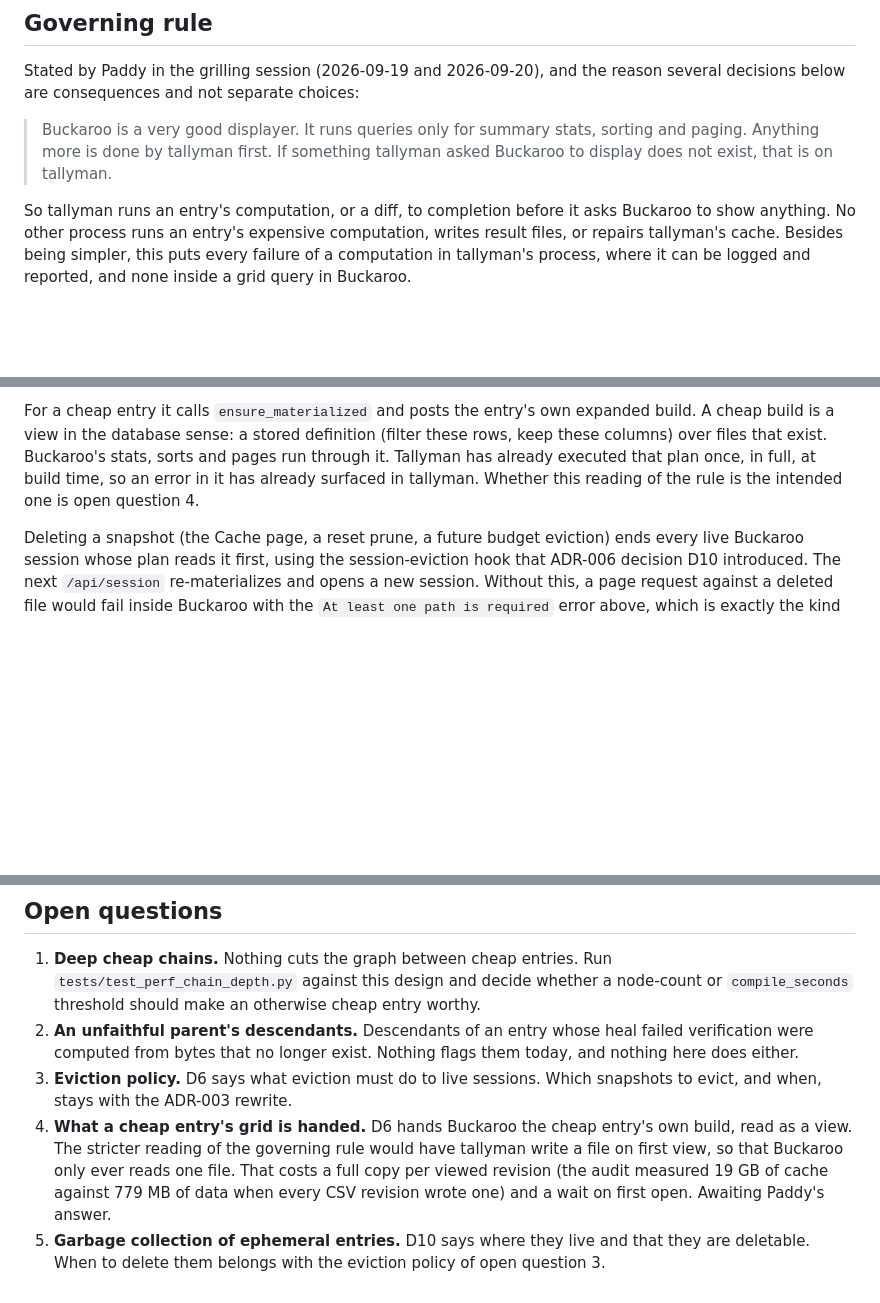
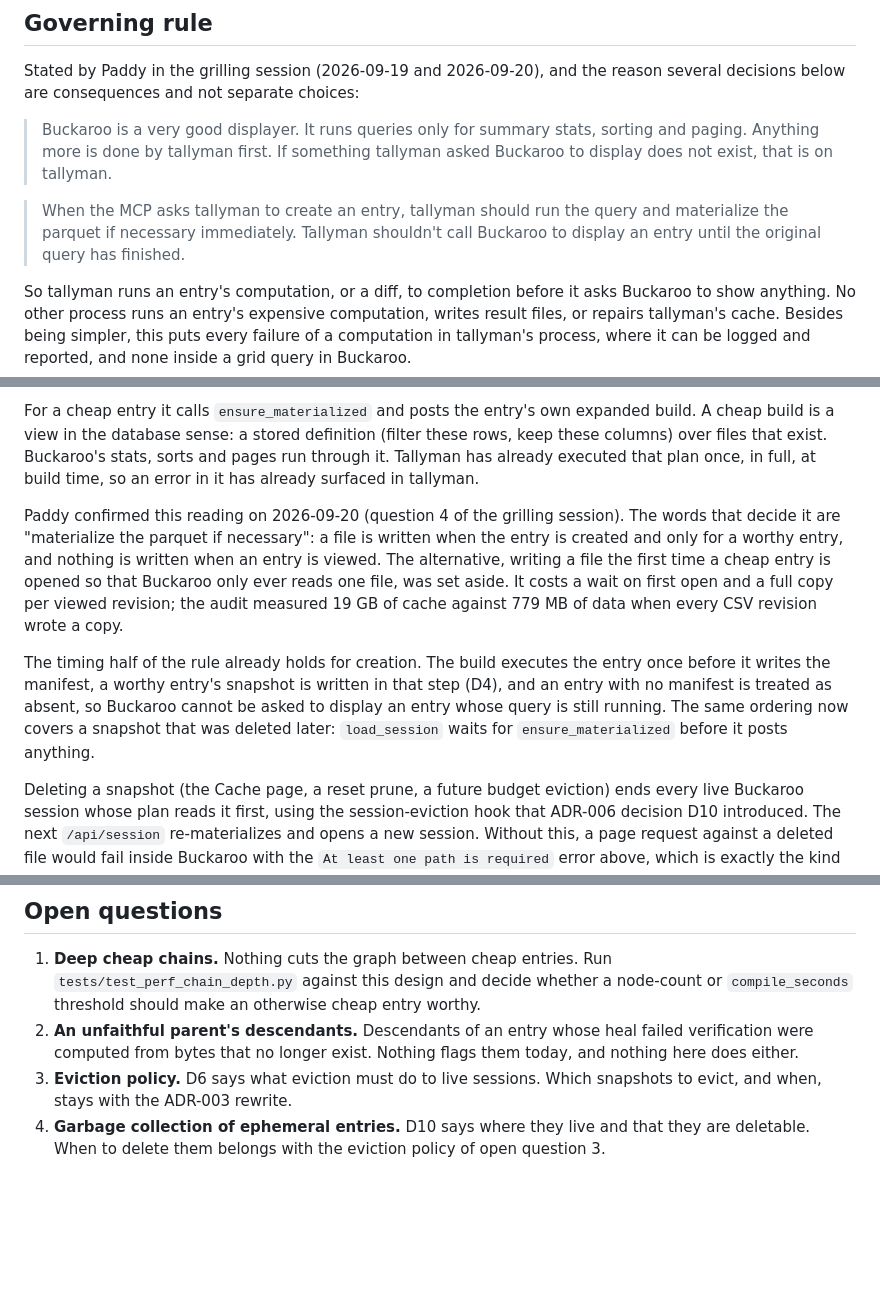
Before and after one commit to buckaroo-data/tallyman, a Markdown page: plans/ADR-007-tallyman-owned-materialization.md, 3 parts joined by grey strips. Rendered like a GitHub page; blank space fills up the shorter version.

Commit message:
docs(plans): ADR-007 records the answer to grilling question 4
Paddy: tallyman runs the query and materializes the parquet if necessary
when the entry is created, and does not call Buckaroo to display an entry
until that has finished. So a cheap entry's grid is handed the entry's
own build as a view, and nothing is written when an entry is viewed.
Closes open question 4.

Co-Authored-By: Claude Fable 5.1 <noreply@anthropic.com>

```diff
--- a/plans/ADR-007-tallyman-owned-materialization.md
+++ b/plans/ADR-007-tallyman-owned-materialization.md
@@ -134,6 +134,10 @@ reason several decisions below are consequences and not separate choices:
 > Buckaroo is a very good displayer. It runs queries only for summary stats,
 > sorting and paging. Anything more is done by tallyman first. If something
 > tallyman asked Buckaroo to display does not exist, that is on tallyman.
+
+> When the MCP asks tallyman to create an entry, tallyman should run the query
+> and materialize the parquet if necessary immediately. Tallyman shouldn't call
+> Buckaroo to display an entry until the original query has finished.
 
 So tallyman runs an entry's computation, or a diff, to completion before it
 asks Buckaroo to show anything. No other process runs an entry's expensive
@@ -326,8 +330,23 @@ expanded build. A cheap build is a view in the database sense: a stored
 definition (filter these rows, keep these columns) over files that exist.
 Buckaroo's stats, sorts and pages run through it. Tallyman has already executed
 that plan once, in full, at build time, so an error in it has already surfaced
-in tallyman. Whether this reading of the rule is the intended one is open
-question 4.
+in tallyman.
+
+Paddy confirmed this reading on 2026-09-20 (question 4 of the grilling
+session). The words that decide it are "materialize the parquet if necessary":
+a file is written when the entry is created and only for a worthy entry, and
+nothing is written when an entry is viewed. The alternative, writing a file the
+first time a cheap entry is opened so that Buckaroo only ever reads one file,
+was set aside. It costs a wait on first open and a full copy per viewed
+revision; the audit measured 19 GB of cache against 779 MB of data when every
+CSV revision wrote a copy.
+
+The timing half of the rule already holds for creation. The build executes the
+entry once before it writes the manifest, a worthy entry's snapshot is written
+in that step (D4), and an entry with no manifest is treated as absent, so
+Buckaroo cannot be asked to display an entry whose query is still running. The
+same ordering now covers a snapshot that was deleted later: `load_session`
+waits for `ensure_materialized` before it posts anything.
 
 Deleting a snapshot (the Cache page, a reset prune, a future budget eviction)
 ends every live Buckaroo session whose plan reads it first, using the
@@ -466,12 +485,6 @@ tallyman's join, repeatedly, and tallyman never learns whether it succeeded.
    flags them today, and nothing here does either.
 3. **Eviction policy.** D6 says what eviction must do to live sessions. Which
    snapshots to evict, and when, stays with the ADR-003 rewrite.
-4. **What a cheap entry's grid is handed.** D6 hands Buckaroo the cheap
-   entry's own build, read as a view. The stricter reading of the governing
-   rule would have tallyman write a file on first view, so that Buckaroo only
-   ever reads one file. That costs a full copy per viewed revision (the audit
-   measured 19 GB of cache against 779 MB of data when every CSV revision wrote
-   one) and a wait on first open. Awaiting Paddy's answer.
-5. **Garbage collection of ephemeral entries.** D10 says where they live and
+4. **Garbage collection of ephemeral entries.** D10 says where they live and
    that they are deletable. When to delete them belongs with the eviction
    policy of open question 3.
```
